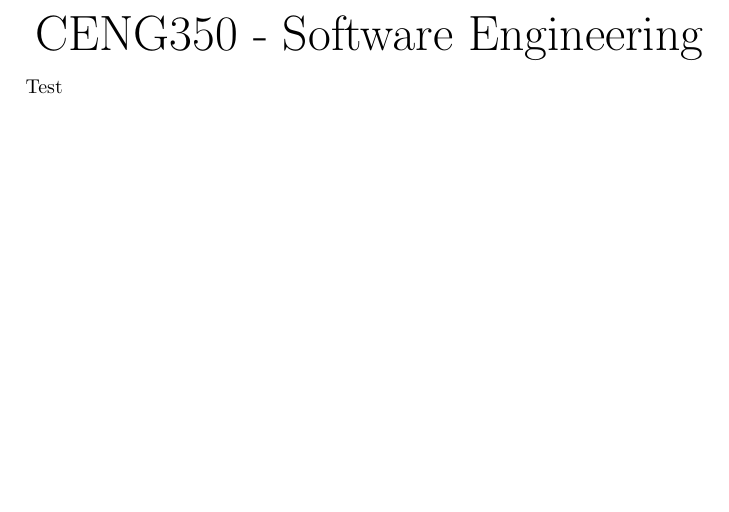
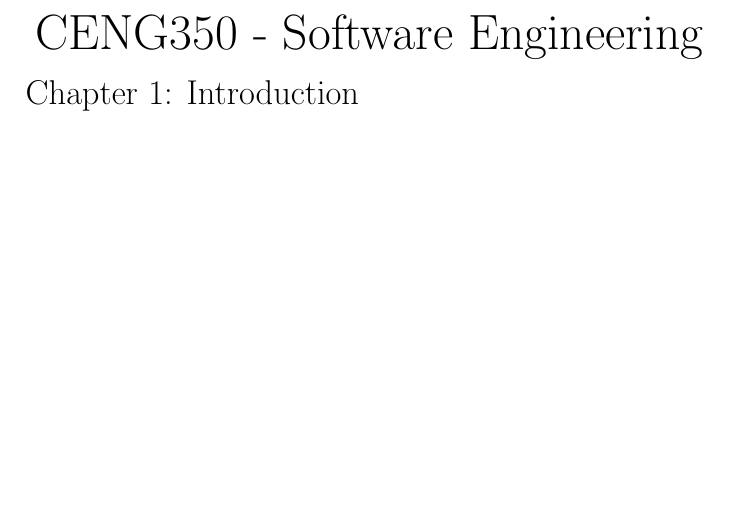
Before and after one commit to ozan-san/cengnotes, a LaTeX document (CENG350 - Software Engineering/main.tex): part of the page, cut so that both start at the same text. Compiled offline with pdfLaTeX.

Commit message:
Recommit for test

```diff
--- a/CENG350 - Software Engineering/main.tex
+++ b/CENG350 - Software Engineering/main.tex
@@ -4,5 +4,7 @@
 \begin{center}
 {\Huge{CENG350 - Software Engineering}}
 \end{center}
-Test
+\begin{LARGE}
+Chapter 1: Introduction
+\end{LARGE}
 \end{document}
```
Also changed, not shown: CENG350 - Software Engineering/main.pdf.
